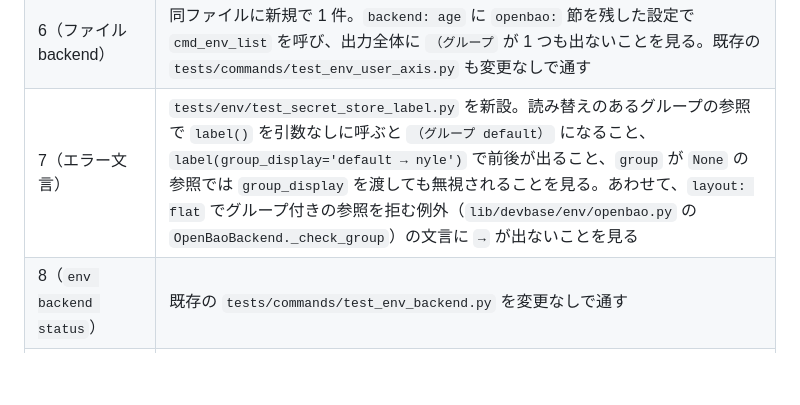
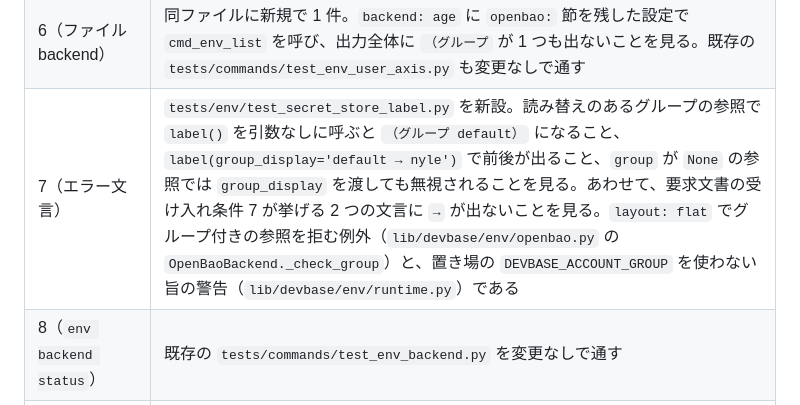
Before and after one commit to devbasex/devbase, a Markdown page: issues/PLAN64_secret-label-group-design.md, the part around the change. Drawn GitHub-style; blank space fills up the shorter version.

Commit message:
docs(PLAN64): テスト設計 7 の検証対象を要求文書へ揃えた (#188)
受け入れ条件 7 は 2 つの文言 (OpenBaoBackend._check_group の例外と、
runtime.py の DEVBASE_ACCOUNT_GROUP の警告) を挙げているが、設計のテスト設計は
例外だけを書いていた。警告文でも → が出ないことを見る旨を足した。

Co-Authored-By: Claude Opus 5 (1M context) <noreply@anthropic.com>

```diff
--- a/issues/PLAN64_secret-label-group-design.md
+++ b/issues/PLAN64_secret-label-group-design.md
@@ -306,7 +306,7 @@ sequenceDiagram
 | 4（読み替えの無いグループ） | 同ファイル。`projects/web` の `env` に `DEVBASE_ACCOUNT_GROUP=kkg` を書き、見出しが `（グループ kkg）` のままで `→` を含まないことを見る |
 | 5（`version: 1`） | `tests/commands/test_env_group_label.py` に新規で 1 件。`configure_openbao(layout='flat')`（`version: 1`）で `cmd_env_list` と `cmd_env_backend_test` を呼び、**出力全体に `（グループ` が 1 つも出ない**ことを見る。既存の `tests/env/test_runtime.py`・`tests/env/test_groups.py` も変更なしで通す |
 | 6（ファイル backend） | 同ファイルに新規で 1 件。`backend: age` に `openbao:` 節を残した設定で `cmd_env_list` を呼び、出力全体に `（グループ` が 1 つも出ないことを見る。既存の `tests/commands/test_env_user_axis.py` も変更なしで通す |
-| 7（エラー文言） | `tests/env/test_secret_store_label.py` を新設。読み替えのあるグループの参照で `label()` を引数なしに呼ぶと `（グループ default）` になること、`label(group_display='default → nyle')` で前後が出ること、`group` が `None` の参照では `group_display` を渡しても無視されることを見る。あわせて、`layout: flat` でグループ付きの参照を拒む例外（`lib/devbase/env/openbao.py` の `OpenBaoBackend._check_group`）の文言に `→` が出ないことを見る |
+| 7（エラー文言） | `tests/env/test_secret_store_label.py` を新設。読み替えのあるグループの参照で `label()` を引数なしに呼ぶと `（グループ default）` になること、`label(group_display='default → nyle')` で前後が出ること、`group` が `None` の参照では `group_display` を渡しても無視されることを見る。あわせて、要求文書の受け入れ条件 7 が挙げる 2 つの文言に `→` が出ないことを見る。`layout: flat` でグループ付きの参照を拒む例外（`lib/devbase/env/openbao.py` の `OpenBaoBackend._check_group`）と、置き場の `DEVBASE_ACCOUNT_GROUP` を使わない旨の警告（`lib/devbase/env/runtime.py`）である |
 | 8（`env backend status`） | 既存の `tests/commands/test_env_backend.py` を変更なしで通す |
 | 9・10・11（文書） | 実装 Pull Request のレビューで読んで確かめる（自動の検査を置かない） |
 | 12（退行） | `uv run pytest tests/ -q` の結果を実装 Pull Request の本文へ載せる |
```
